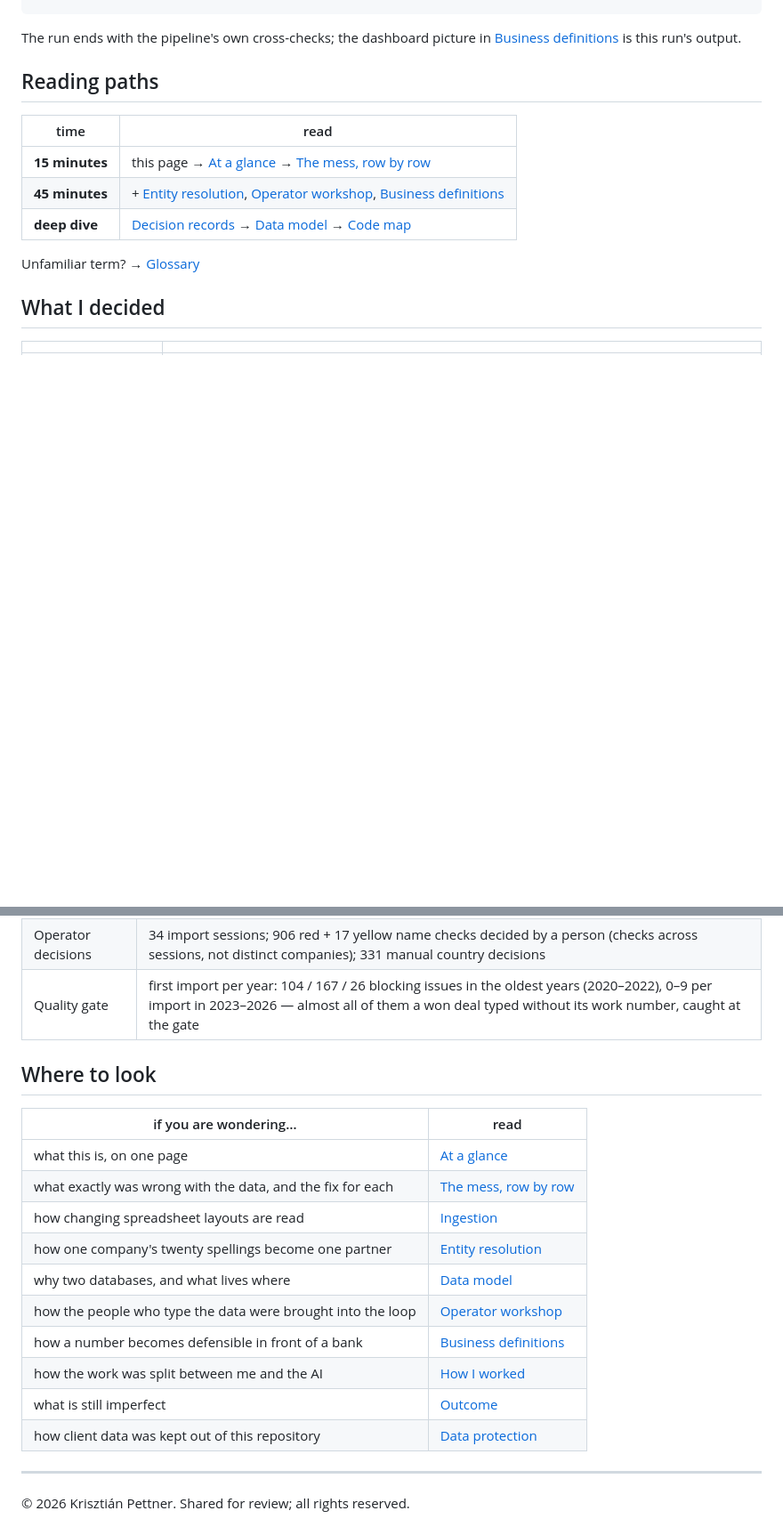
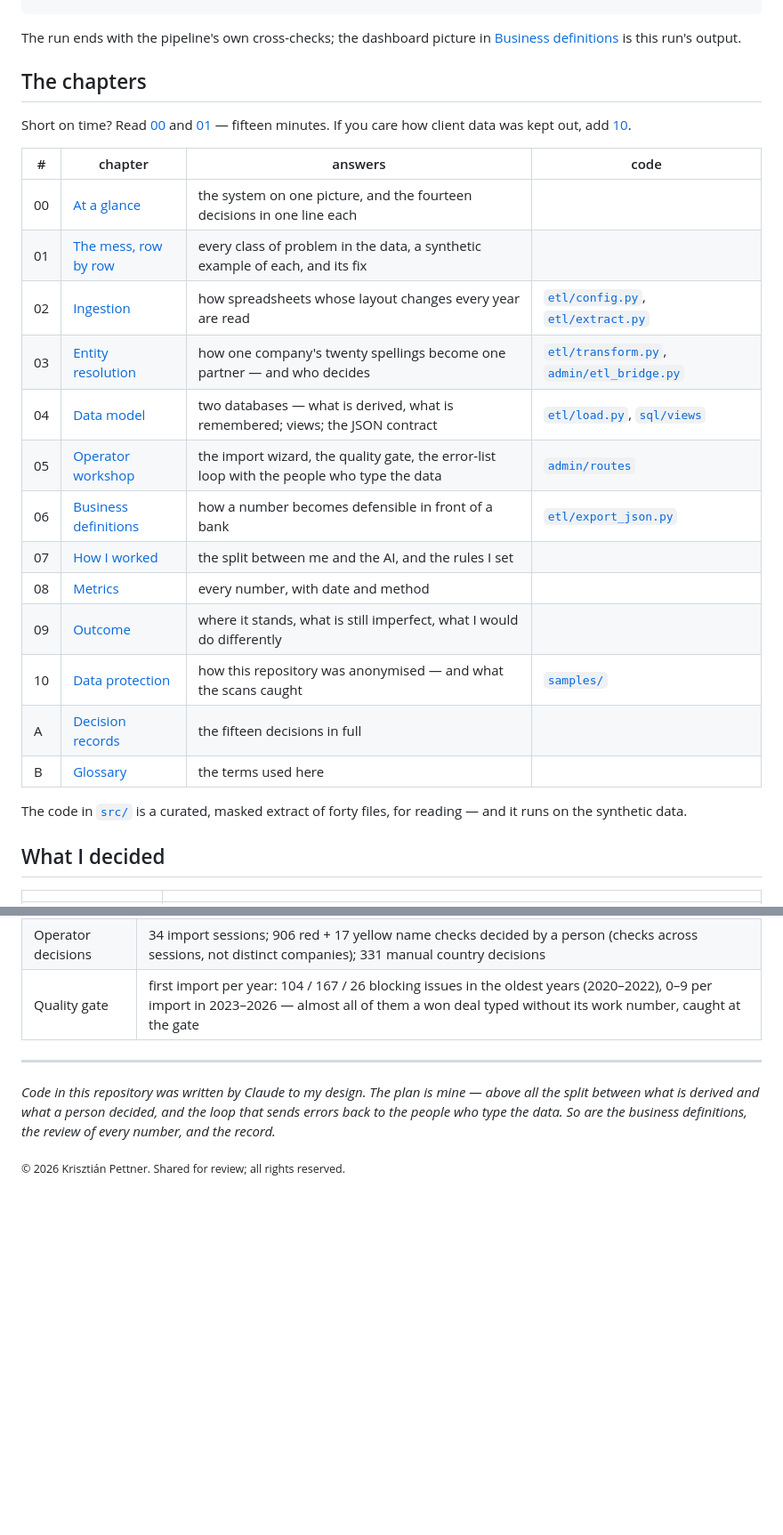
Before and after one commit to krisztianpettner/sales-data-etl-case-study, a Markdown page: README.md, 2 parts joined by grey strips. Shown at 89% size. Drawn GitHub-style; blank space fills up the shorter version.

```diff
--- a/README.md
+++ b/README.md
@@ -58,15 +58,29 @@ cd src && python etl/run_etl.py           # extract → transform → load → r
 The run ends with the pipeline's own cross-checks; the dashboard picture in
 [Business definitions](docs/en/06-business-definitions.md) is this run's output.
 
-## Reading paths
+## The chapters
 
-| time | read |
-|---|---|
-| **15 minutes** | this page → [At a glance](docs/en/00-at-a-glance.md) → [The mess, row by row](docs/en/01-the-mess.md) |
-| **45 minutes** | + [Entity resolution](docs/en/03-entity-resolution.md), [Operator workshop](docs/en/05-operator-workshop.md), [Business definitions](docs/en/06-business-definitions.md) |
-| **deep dive** | [Decision records](docs/en/adr.md) → [Data model](docs/en/04-data-model.md) → [Code map](src/README.md) |
+Short on time? Read [00](docs/en/00-at-a-glance.md) and [01](docs/en/01-the-mess.md) — fifteen minutes. If you
+care how client data was kept out, add [10](docs/en/10-data-protection.md).
 
-Unfamiliar term? → [Glossary](docs/en/glossary.md)
+| # | chapter | answers | code |
+|---|---|---|---|
+| 00 | [At a glance](docs/en/00-at-a-glance.md) | the system on one picture, and the fourteen decisions in one line each | |
+| 01 | [The mess, row by row](docs/en/01-the-mess.md) | every class of problem in the data, a synthetic example of each, and its fix | |
+| 02 | [Ingestion](docs/en/02-ingestion.md) | how spreadsheets whose layout changes every year are read | [`etl/config.py`](src/etl/config.py), [`etl/extract.py`](src/etl/extract.py) |
+| 03 | [Entity resolution](docs/en/03-entity-resolution.md) | how one company's twenty spellings become one partner — and who decides | [`etl/transform.py`](src/etl/transform.py), [`admin/etl_bridge.py`](src/admin/etl_bridge.py) |
+| 04 | [Data model](docs/en/04-data-model.md) | two databases — what is derived, what is remembered; views; the JSON contract | [`etl/load.py`](src/etl/load.py), [`sql/views`](src/sql/views) |
+| 05 | [Operator workshop](docs/en/05-operator-workshop.md) | the import wizard, the quality gate, the error-list loop with the people who type the data | [`admin/routes`](src/admin/routes) |
+| 06 | [Business definitions](docs/en/06-business-definitions.md) | how a number becomes defensible in front of a bank | [`etl/export_json.py`](src/etl/export_json.py) |
+| 07 | [How I worked](docs/en/07-how-i-worked.md) | the split between me and the AI, and the rules I set | |
+| 08 | [Metrics](docs/en/08-metrics.md) | every number, with date and method | |
+| 09 | [Outcome](docs/en/09-outcome.md) | where it stands, what is still imperfect, what I would do differently | |
+| 10 | [Data protection](docs/en/10-data-protection.md) | how this repository was anonymised — and what the scans caught | [`samples/`](samples/generate_synthetic.py) |
+| A | [Decision records](docs/en/adr.md) | the fifteen decisions in full | |
+| B | [Glossary](docs/en/glossary.md) | the terms used here | |
+
+The code in [`src/`](src/README.md) is a curated, masked extract of forty files, for reading — and it runs on
+the synthetic data.
 
 ## What I decided
 
@@ -92,21 +106,10 @@ Unfamiliar term? → [Glossary](docs/en/glossary.md)
 | Operator decisions | 34 import sessions; 906 red + 17 yellow name checks decided by a person (checks across sessions, not distinct companies); 331 manual country decisions |
 | Quality gate | first import per year: 104 / 167 / 26 blocking issues in the oldest years (2020–2022), 0–9 per import in 2023–2026 — almost all of them a won deal typed without its work number, caught at the gate |
 
-## Where to look
-
-| if you are wondering… | read |
-|---|---|
-| what this is, on one page | [At a glance](docs/en/00-at-a-glance.md) |
-| what exactly was wrong with the data, and the fix for each | [The mess, row by row](docs/en/01-the-mess.md) |
-| how changing spreadsheet layouts are read | [Ingestion](docs/en/02-ingestion.md) |
-| how one company's twenty spellings become one partner | [Entity resolution](docs/en/03-entity-resolution.md) |
-| why two databases, and what lives where | [Data model](docs/en/04-data-model.md) |
-| how the people who type the data were brought into the loop | [Operator workshop](docs/en/05-operator-workshop.md) |
-| how a number becomes defensible in front of a bank | [Business definitions](docs/en/06-business-definitions.md) |
-| how the work was split between me and the AI | [How I worked](docs/en/07-how-i-worked.md) |
-| what is still imperfect | [Outcome](docs/en/09-outcome.md) |
-| how client data was kept out of this repository | [Data protection](docs/en/10-data-protection.md) |
-
 ---
 
-© 2026 Krisztián Pettner. Shared for review; all rights reserved.
+*Code in this repository was written by Claude to my design. The plan is mine — above all the split
+between what is derived and what a person decided, and the loop that sends errors back to the people
+who type the data. So are the business definitions, the review of every number, and the record.*
+
+<sub>© 2026 Krisztián Pettner. Shared for review; all rights reserved.</sub>
```
Also changed, not shown: README.hu.md (+26 -23 lines).
